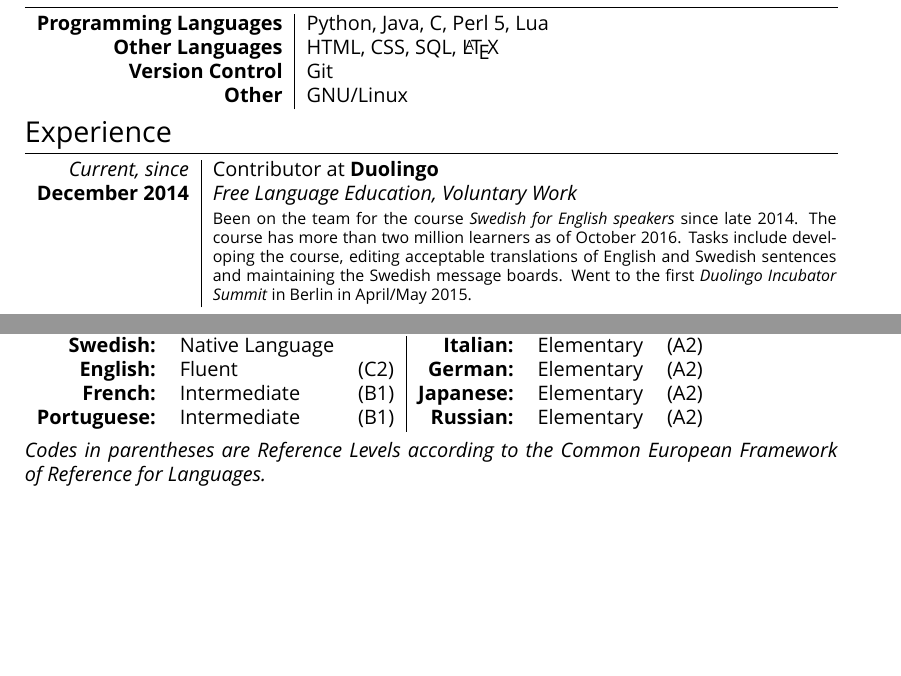
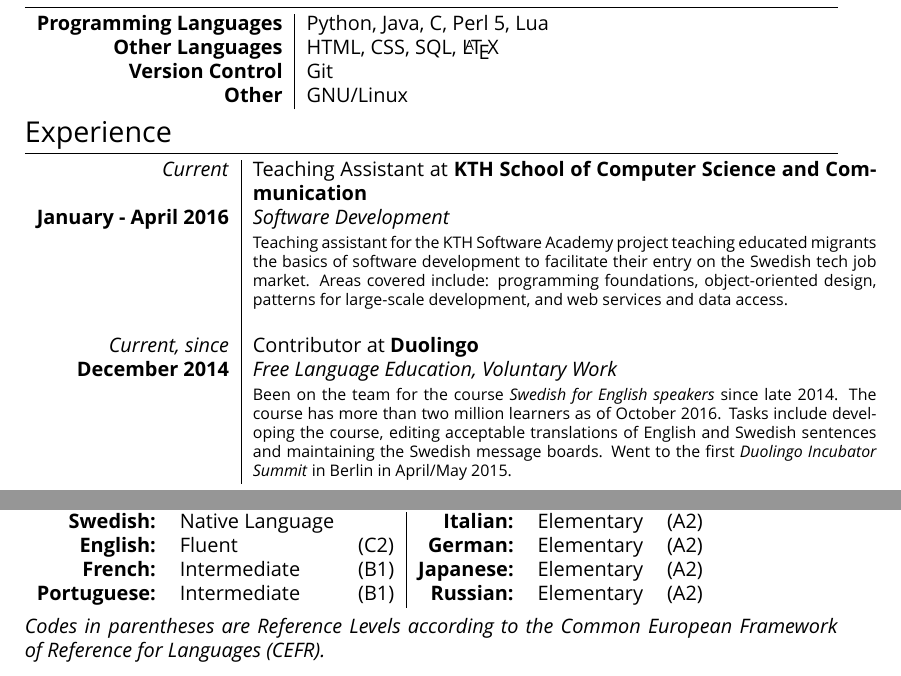
Before and after one commit to Anders-E/Resume, a LaTeX CV (cv.tex): two parts of pages 1 and 2 of 2, joined at a grey line, cut so that both start at the same text, the shorter picture padded with empty space. Compiled offline with XeLaTeX; a missing font is replaced by an installed copy or a similar font.

Commit message:
Added teaching assistant experience

```diff
--- a/cv.tex
+++ b/cv.tex
@@ -78,7 +78,11 @@ Programming as well as free and open-source software are passions of mine.
 
 \section{Experience}
 \begin{tabular}{r|p{11cm}}
- \emph{Current, since} & Contributor at \textbf{Duolingo}\\\textbf{December 2014}&\emph{Free Language Education, Voluntary Work}\\&\footnotesize{Been on the team for the course \emph{Swedish for English speakers} since late 2014. The course has more than two million learners as of October 2016. Tasks include developing the course, editing acceptable translations of English
+\emph{Current} & Teaching Assistant at \textbf{KTH School of Computer Science and Communication} \\
+\textbf{January - April 2016} & \emph{Software Development} \\
+& \footnotesize{Teaching assistant for the KTH Software Academy project teaching educated migrants the basics of software development to facilitate their entry on the Swedish tech job market. Areas covered include: programming foundations, object-oriented design, patterns for large-scale development, and web services and data access.} \\ \\
+
+\emph{Current, since} & Contributor at \textbf{Duolingo}\\\textbf{December 2014}&\emph{Free Language Education, Voluntary Work}\\&\footnotesize{Been on the team for the course \emph{Swedish for English speakers} since late 2014. The course has more than two million learners as of October 2016. Tasks include developing the course, editing acceptable translations of English
  and Swedish sentences and maintaining the Swedish message boards. Went to the first \emph{Duolingo Incubator Summit} in Berlin in April/May 2015.}\\
 \end{tabular}
 
@@ -114,5 +118,5 @@ Programming as well as free and open-source software are passions of mine.
 \textbf{Russian:}&Elementary&(A2)
 \end{tabular}
 \\ \\
-\textit{Codes in parentheses are Reference Levels according to the Common European Framework of Reference for Languages.}
+\textit{Codes in parentheses are Reference Levels according to the Common European Framework of Reference for Languages (CEFR).}
 \end{document}
```
Also changed, not shown: cv.pdf.
